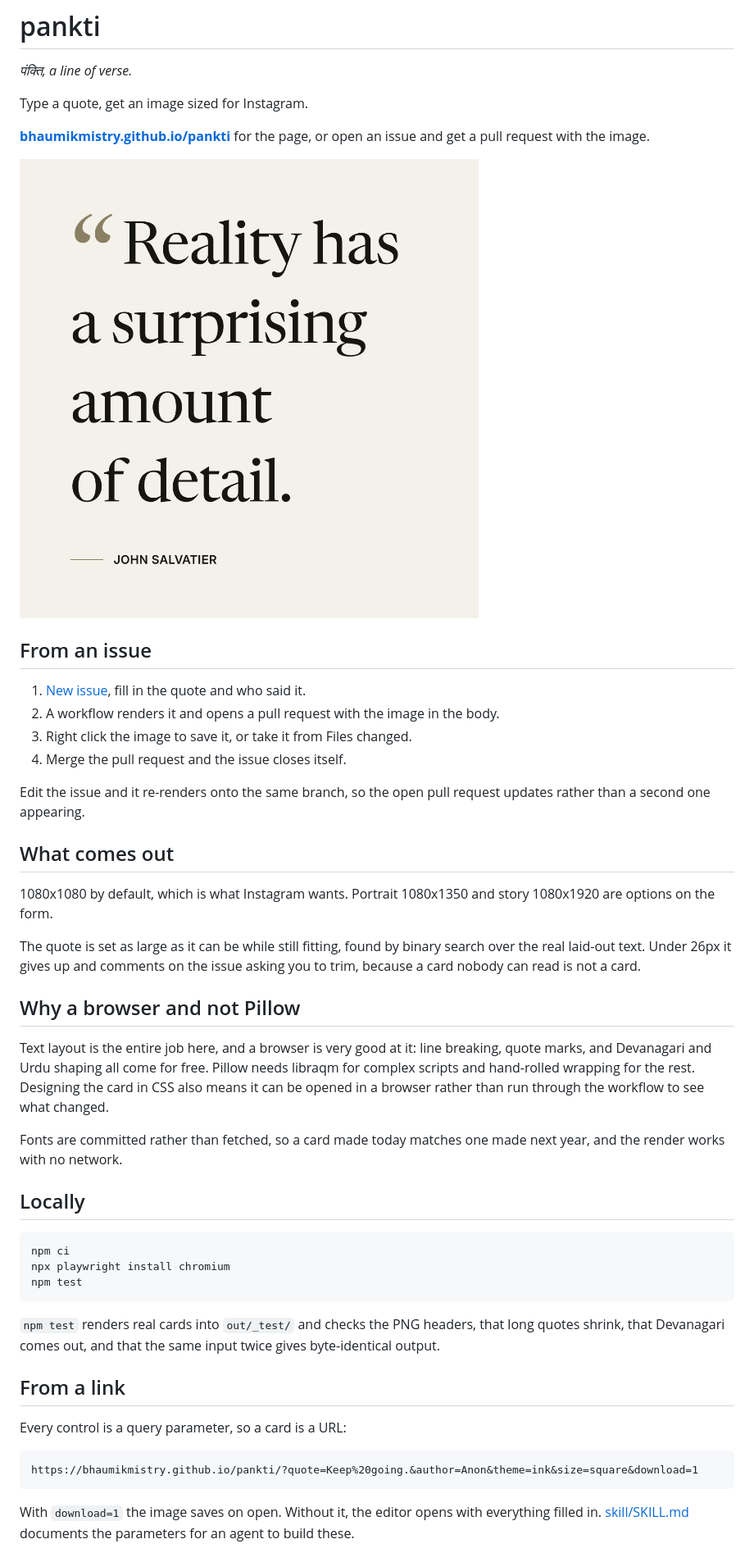
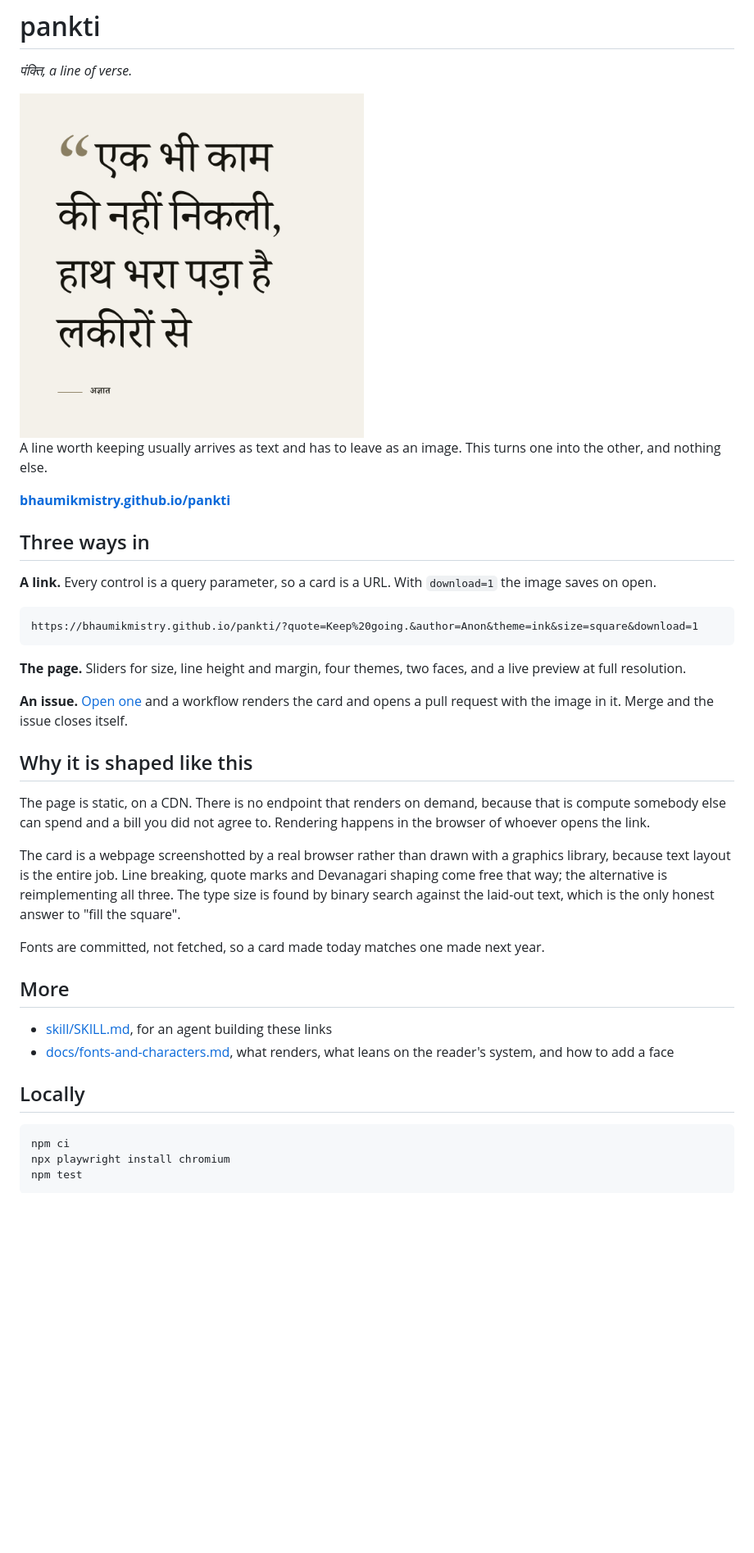
Before and after one commit to bhaumikmistry/pankti, a Markdown page: README.md, the part around one of its changes. Shown at 82% size. GitHub-like rendering; pictures changed too: out/hero.png (added), out/sample.png (deleted); blank space fills up the shorter version.

Commit message:
A README with a hero card and what this is for
The old one opened with usage. This opens with a card, because the thing
it makes is the best argument for it, and the shayari shows the
Devanagari shaping that is the reason it renders in a browser at all.

Records the two decisions worth defending: the page is static on a CDN
because a render-on-demand endpoint is compute someone else can spend,
and the card is a screenshotted webpage because text layout is the whole
job and a graphics library would mean reimplementing line breaking, quote
marks and Indic shaping.

````diff
--- a/README.md
+++ b/README.md
@@ -2,41 +2,49 @@
 
 _पंक्ति, a line of verse._
 
-Type a quote, get an image sized for Instagram.
+<img src="https://raw.githubusercontent.com/bhaumikmistry/pankti/main/out/hero.png" width="420">
 
-**[bhaumikmistry.github.io/pankti](https://bhaumikmistry.github.io/pankti/)** for the page, or open an issue and get a pull request with the image.
+A line worth keeping usually arrives as text and has to leave as an image. This
+turns one into the other, and nothing else.
 
-![](https://raw.githubusercontent.com/bhaumikmistry/pankti/main/out/sample.png)
+**[bhaumikmistry.github.io/pankti](https://bhaumikmistry.github.io/pankti/)**
 
-## From an issue
+## Three ways in
 
-1. [New issue](../../issues/new?template=quote.yml), fill in the quote and who said it.
-2. A workflow renders it and opens a pull request with the image in the body.
-3. Right click the image to save it, or take it from Files changed.
-4. Merge the pull request and the issue closes itself.
+**A link.** Every control is a query parameter, so a card is a URL. With
+`download=1` the image saves on open.
 
-Edit the issue and it re-renders onto the same branch, so the open pull request
-updates rather than a second one appearing.
+```
+https://bhaumikmistry.github.io/pankti/?quote=Keep%20going.&author=Anon&theme=ink&size=square&download=1
+```
 
-## What comes out
+**The page.** Sliders for size, line height and margin, four themes, two faces,
+and a live preview at full resolution.
 
-1080x1080 by default, which is what Instagram wants. Portrait 1080x1350 and
-story 1080x1920 are options on the form.
+**An issue.** [Open one](../../issues/new?template=quote.yml) and a workflow
+renders the card and opens a pull request with the image in it. Merge and the
+issue closes itself.
 
-The quote is set as large as it can be while still fitting, found by binary
-search over the real laid-out text. Under 26px it gives up and comments on the
-issue asking you to trim, because a card nobody can read is not a card.
+## Why it is shaped like this
 
-## Why a browser and not Pillow
+The page is static, on a CDN. There is no endpoint that renders on demand,
+because that is compute somebody else can spend and a bill you did not agree
+to. Rendering happens in the browser of whoever opens the link.
 
-Text layout is the entire job here, and a browser is very good at it: line
-breaking, quote marks, and Devanagari and Urdu shaping all come for free.
-Pillow needs libraqm for complex scripts and hand-rolled wrapping for the rest.
-Designing the card in CSS also means it can be opened in a browser rather than
-run through the workflow to see what changed.
+The card is a webpage screenshotted by a real browser rather than drawn with a
+graphics library, because text layout is the entire job. Line breaking, quote
+marks and Devanagari shaping come free that way; the alternative is
+reimplementing all three. The type size is found by binary search against the
+laid-out text, which is the only honest answer to "fill the square".
 
-Fonts are committed rather than fetched, so a card made today matches one made
-next year, and the render works with no network.
+Fonts are committed, not fetched, so a card made today matches one made next
+year.
+
+## More
+
+- [skill/SKILL.md](skill/SKILL.md), for an agent building these links
+- [docs/fonts-and-characters.md](docs/fonts-and-characters.md), what renders,
+  what leans on the reader's system, and how to add a face
 
 ## Locally
 
@@ -45,20 +53,3 @@ npm ci
 npx playwright install chromium
 npm test
 ```
-
-`npm test` renders real cards into `out/_test/` and checks the PNG headers,
-that long quotes shrink, that Devanagari comes out, and that the same input
-twice gives byte-identical output.
-
-## From a link
-
-Every control is a query parameter, so a card is a URL:
-
-```
-https://bhaumikmistry.github.io/pankti/?quote=Keep%20going.&author=Anon&theme=ink&size=square&download=1
-```
-
-With `download=1` the image saves on open. Without it, the editor opens with
-everything filled in. [skill/SKILL.md](skill/SKILL.md) documents the parameters
-for an agent to build these.
-
````
Also changed, not shown: other parts of README.md (+0 -19 lines).
